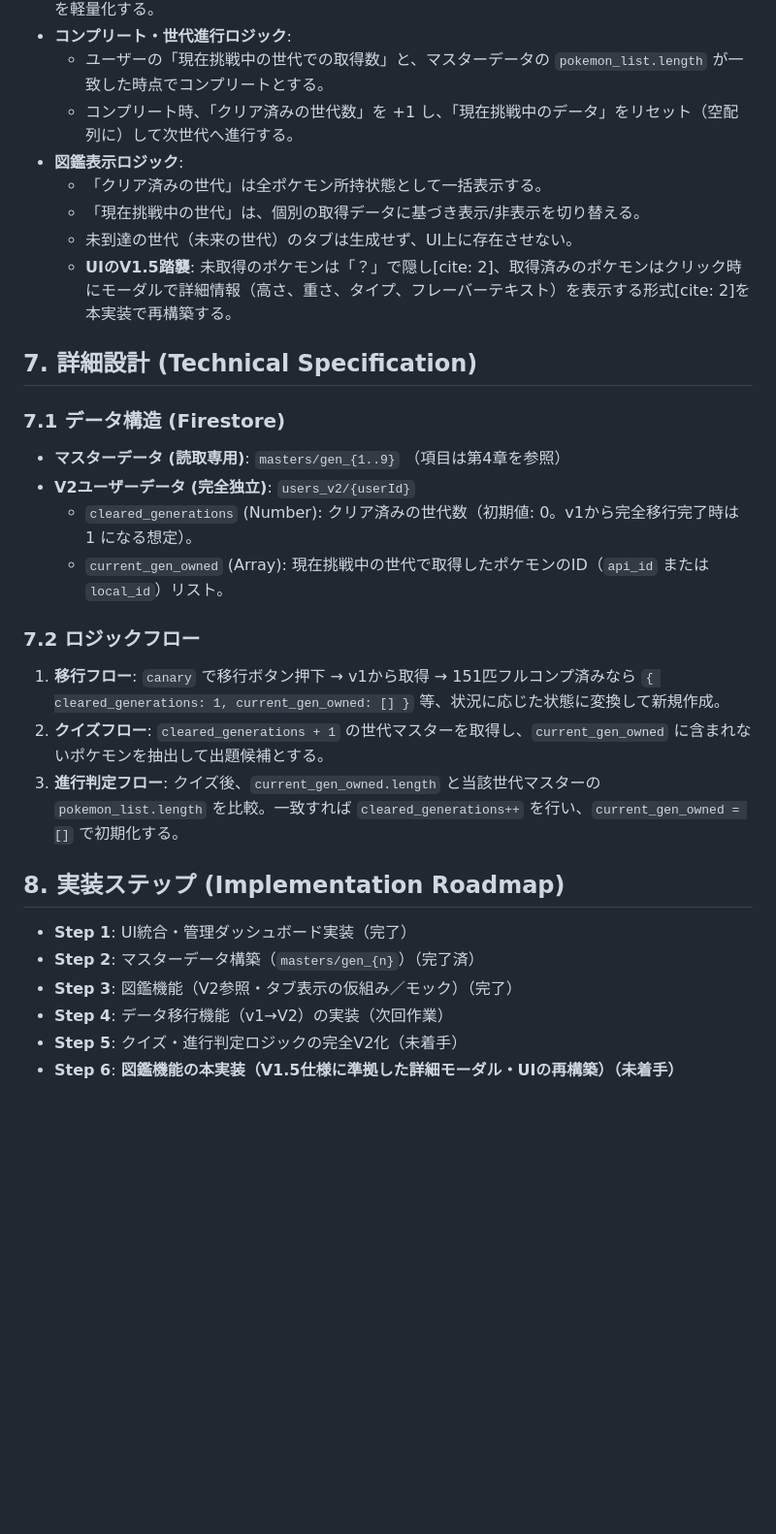
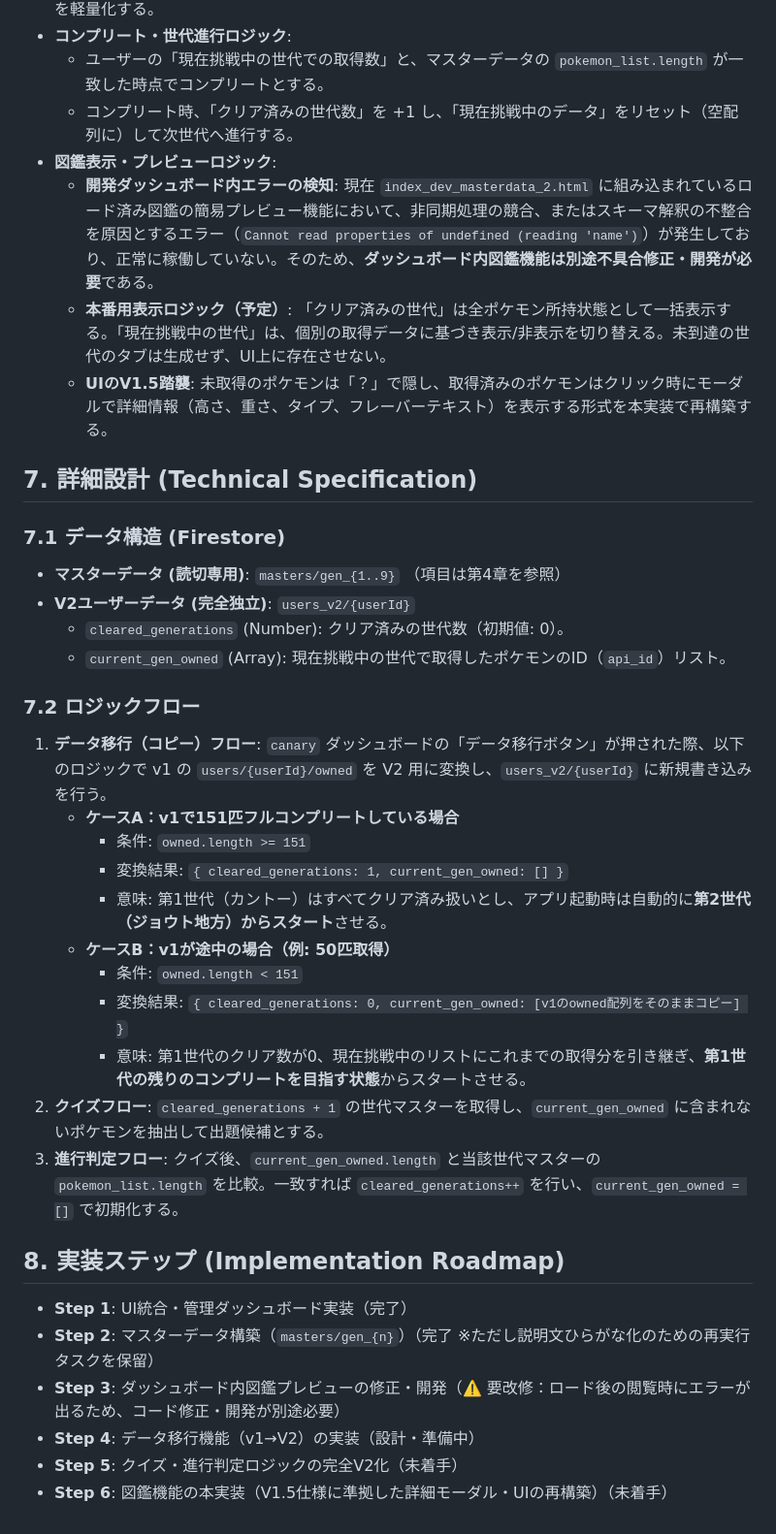
Before and after one commit to mantanak-jp/pokemon-math, a Markdown page: docs/system_definition.md, the part around one of its changes. Shown at 97% size. Drawn GitHub-style; blank space fills up the shorter version.

```diff
--- a/docs/system_definition.md
+++ b/docs/system_definition.md
@@ -51,28 +51,36 @@
 * **コンプリート・世代進行ロジック**:
     * ユーザーの「現在挑戦中の世代での取得数」と、マスターデータの `pokemon_list.length` が一致した時点でコンプリートとする。
     * コンプリート時、「クリア済みの世代数」を +1 し、「現在挑戦中のデータ」をリセット（空配列に）して次世代へ進行する。
-* **図鑑表示ロジック**:
-    * 「クリア済みの世代」は全ポケモン所持状態として一括表示する。
-    * 「現在挑戦中の世代」は、個別の取得データに基づき表示/非表示を切り替える。
-    * 未到達の世代（未来の世代）のタブは生成せず、UI上に存在させない。
-    * **UIのV1.5踏襲**: 未取得のポケモンは「？」で隠し[cite: 2]、取得済みのポケモンはクリック時にモーダルで詳細情報（高さ、重さ、タイプ、フレーバーテキスト）を表示する形式[cite: 2]を本実装で再構築する。
+* **図鑑表示・プレビューロジック**:
+    * **開発ダッシュボード内エラーの検知**: 現在 `index_dev_masterdata_2.html` に組み込まれているロード済み図鑑の簡易プレビュー機能において、非同期処理の競合、またはスキーマ解釈の不整合を原因とするエラー（`Cannot read properties of undefined (reading 'name')`）が発生しており、正常に稼働していない。そのため、**ダッシュボード内図鑑機能は別途不具合修正・開発が必要**である。
+    * **本番用表示ロジック（予定）**: 「クリア済みの世代」は全ポケモン所持状態として一括表示する。「現在挑戦中の世代」は、個別の取得データに基づき表示/非表示を切り替える。未到達の世代のタブは生成せず、UI上に存在させない。
+    * **UIのV1.5踏襲**: 未取得のポケモンは「？」で隠し、取得済みのポケモンはクリック時にモーダルで詳細情報（高さ、重さ、タイプ、フレーバーテキスト）を表示する形式を本実装で再構築する。
 
 ## 7. 詳細設計 (Technical Specification)
 ### 7.1 データ構造 (Firestore)
-* **マスターデータ (読取専用)**: `masters/gen_{1..9}` （項目は第4章を参照）
+* **マスターデータ (読切専用)**: `masters/gen_{1..9}` （項目は第4章を参照）
 * **V2ユーザーデータ (完全独立)**: `users_v2/{userId}`
-    * `cleared_generations` (Number): クリア済みの世代数（初期値: 0。v1から完全移行完了時は 1 になる想定）。
-    * `current_gen_owned` (Array): 現在挑戦中の世代で取得したポケモンのID（`api_id` または `local_id`）リスト。
+    * `cleared_generations` (Number): クリア済みの世代数（初期値: 0）。
+    * `current_gen_owned` (Array): 現在挑戦中の世代で取得したポケモンのID（`api_id`）リスト。
 
 ### 7.2 ロジックフロー
-1. **移行フロー**: `canary` で移行ボタン押下 → v1から取得 → 151匹フルコンプ済みなら `{ cleared_generations: 1, current_gen_owned: [] }` 等、状況に応じた状態に変換して新規作成。
+1. **データ移行（コピー）フロー**:
+   `canary` ダッシュボードの「データ移行ボタン」が押された際、以下のロジックで v1 の `users/{userId}/owned` を V2 用に変換し、`users_v2/{userId}` に新規書き込みを行う。
+   * **ケースA：v1で151匹フルコンプリートしている場合**
+     * 条件: `owned.length >= 151`
+     * 変換結果: `{ cleared_generations: 1, current_gen_owned: [] }`
+     * 意味: 第1世代（カントー）はすべてクリア済み扱いとし、アプリ起動時は自動的に**第2世代（ジョウト地方）からスタート**させる。
+   * **ケースB：v1が途中の場合（例: 50匹取得）**
+     * 条件: `owned.length < 151`
+     * 変換結果: `{ cleared_generations: 0, current_gen_owned: [v1のowned配列をそのままコピー] }`
+     * 意味: 第1世代のクリア数が0、現在挑戦中のリストにこれまでの取得分を引き継ぎ、**第1世代の残りのコンプリートを目指す状態**からスタートさせる。
 2. **クイズフロー**: `cleared_generations + 1` の世代マスターを取得し、`current_gen_owned` に含まれないポケモンを抽出して出題候補とする。
 3. **進行判定フロー**: クイズ後、`current_gen_owned.length` と当該世代マスターの `pokemon_list.length` を比較。一致すれば `cleared_generations++` を行い、`current_gen_owned = []` で初期化する。
 
 ## 8. 実装ステップ (Implementation Roadmap)
 * **Step 1**: UI統合・管理ダッシュボード実装（完了）
-* **Step 2**: マスターデータ構築（`masters/gen_{n}`）（完了済）
-* **Step 3**: 図鑑機能（V2参照・タブ表示の仮組み／モック）（完了）
-* **Step 4**: データ移行機能（v1→V2）の実装（次回作業）
+* **Step 2**: マスターデータ構築（`masters/gen_{n}`）（完了 ※ただし説明文ひらがな化のための再実行タスクを保留）
+* **Step 3**: ダッシュボード内図鑑プレビューの修正・開発（⚠️ 要改修：ロード後の閲覧時にエラーが出るため、コード修正・開発が別途必要）
+* **Step 4**: データ移行機能（v1→V2）の実装（設計・準備中）
 * **Step 5**: クイズ・進行判定ロジックの完全V2化（未着手）
-* **Step 6**: **図鑑機能の本実装（V1.5仕様に準拠した詳細モーダル・UIの再構築）（未着手）**
+* **Step 6**: 図鑑機能の本実装（V1.5仕様に準拠した詳細モーダル・UIの再構築）（未着手）
```
Also changed, not shown: other parts of docs/system_definition.md (+19 -19 lines).
